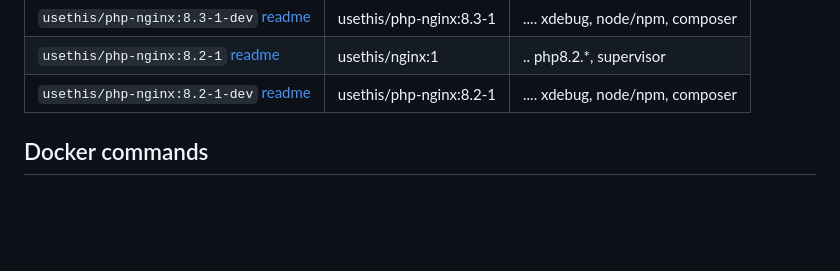
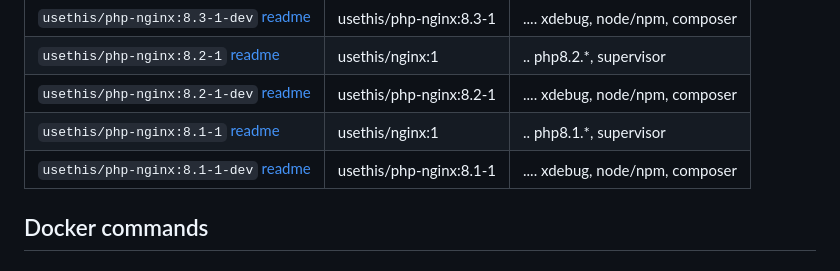
Before and after one commit to rboonzaijer/docker-images, a Markdown page: README.md, the part around the change. Rendered like a GitHub page; blank space fills up the shorter version.

Commit message:
add php 8.1

```diff
--- a/README.md
+++ b/README.md
@@ -34,6 +34,8 @@ Click on the 'readme' for more info about the images.
 `usethis/php-nginx:8.3-1-dev` [readme](php-nginx/README.md) | usethis/php-nginx:8.3-1 | .... xdebug, node/npm, composer |
 `usethis/php-nginx:8.2-1` [readme](php-nginx/README.md) | usethis/nginx:1 | .. php8.2.*, supervisor |
 `usethis/php-nginx:8.2-1-dev` [readme](php-nginx/README.md) | usethis/php-nginx:8.2-1 | .... xdebug, node/npm, composer |
+`usethis/php-nginx:8.1-1` [readme](php-nginx/README.md) | usethis/nginx:1 | .. php8.1.*, supervisor |
+`usethis/php-nginx:8.1-1-dev` [readme](php-nginx/README.md) | usethis/php-nginx:8.1-1 | .... xdebug, node/npm, composer |
 
 ## Docker commands
 
```
